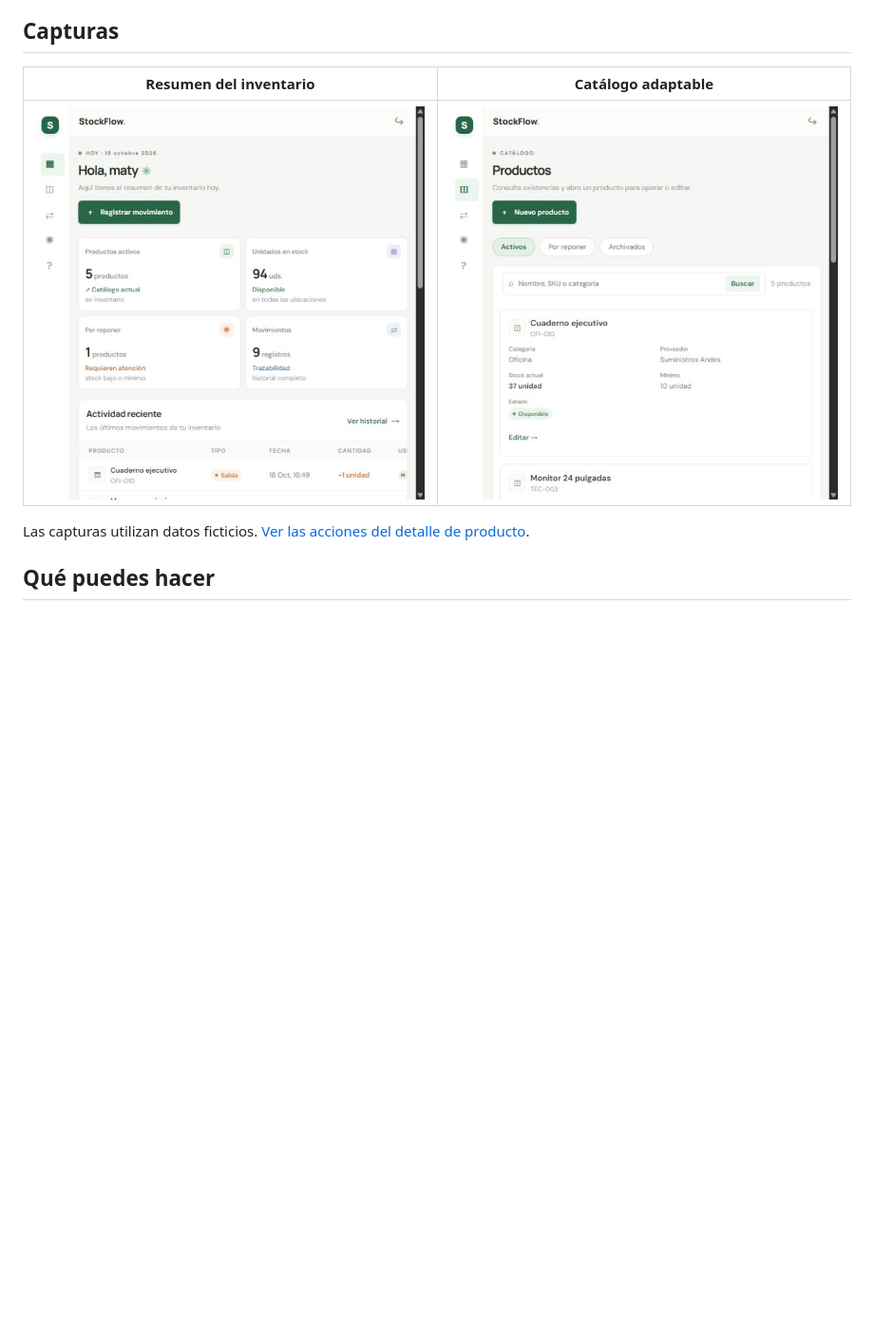
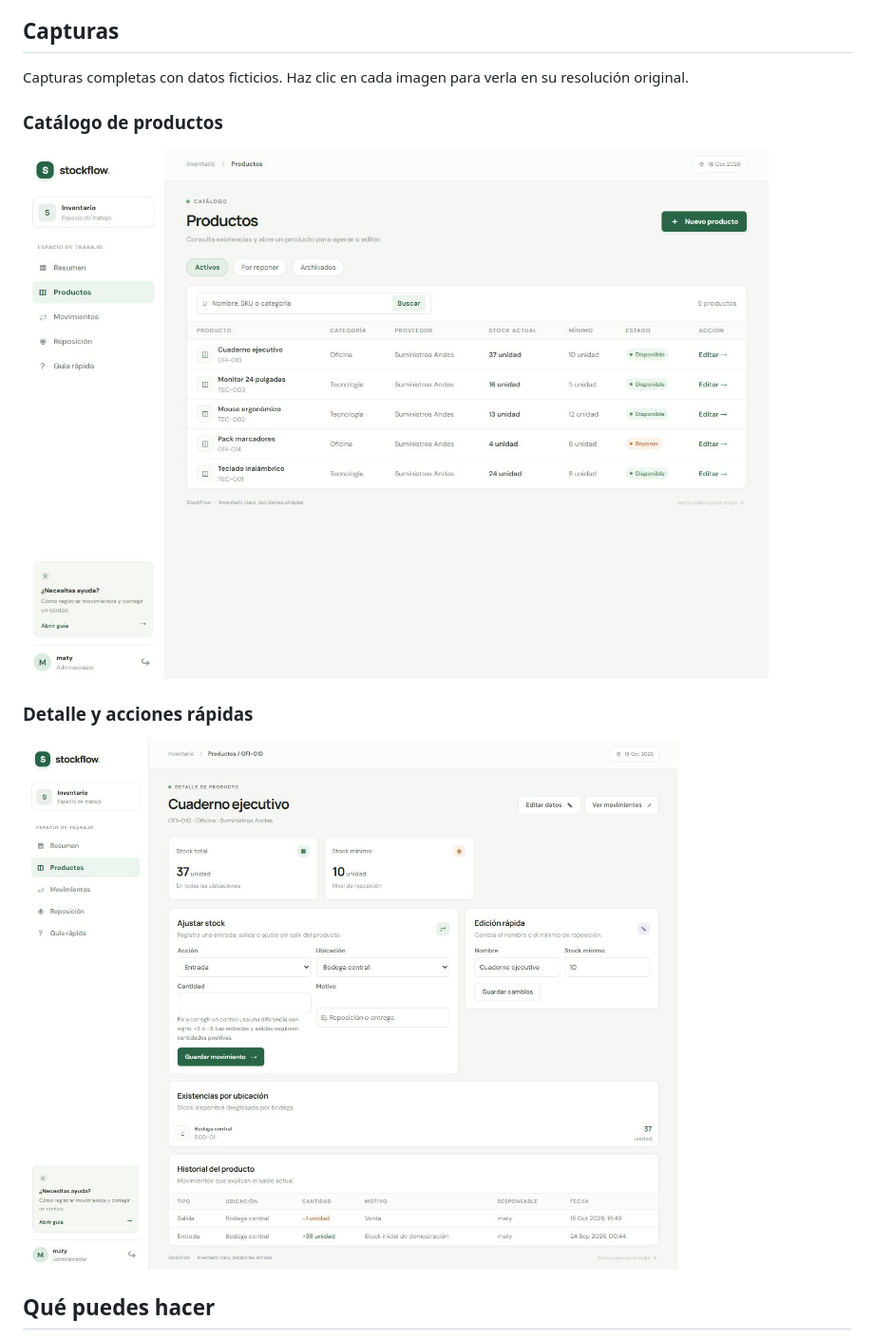
Before and after one commit to Matias-dev-cl/stockflow, a Markdown page: README.md, the part around the change. Shown at 95% size. Drawn GitHub-style; pictures changed too: docs/capturas/catalogo-movil.jpg (deleted), docs/capturas/catalogo.jpg (added), docs/capturas/detalle.jpg; blank space fills up the shorter version.

Commit message:
docs: replace clipped screenshots with complete proportional captures

```diff
--- a/README.md
+++ b/README.md
@@ -16,11 +16,15 @@ Cuando las existencias se controlan con planillas y mensajes, resulta difícil s
 
 ## Capturas
 
-| Resumen del inventario | Catálogo adaptable |
-|---|---|
-| ![Resumen con métricas de inventario](docs/capturas/resumen.jpg) | ![Catálogo en tarjetas para pantallas pequeñas](docs/capturas/catalogo-movil.jpg) |
+Capturas completas con datos ficticios. Haz clic en cada imagen para verla en su resolución original.
 
-Las capturas utilizan datos ficticios. [Ver las acciones del detalle de producto](docs/capturas/detalle.jpg).
+### Catálogo de productos
+
+![Catálogo completo de productos, con filtros, existencias y acciones de edición](docs/capturas/catalogo.jpg)
+
+### Detalle y acciones rápidas
+
+![Detalle completo del producto, con movimientos, edición rápida, ubicaciones e historial](docs/capturas/detalle.jpg)
 
 ## Qué puedes hacer
 
```
